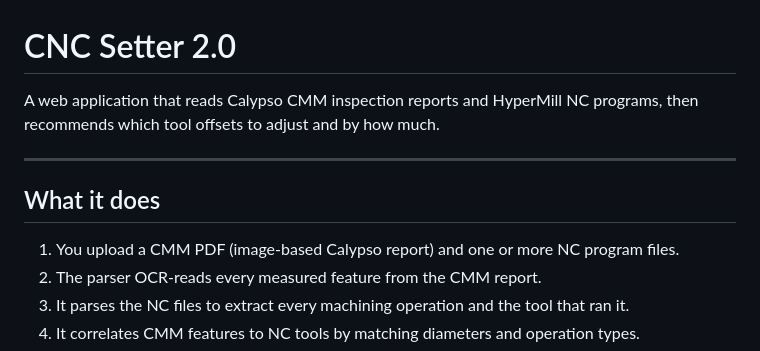
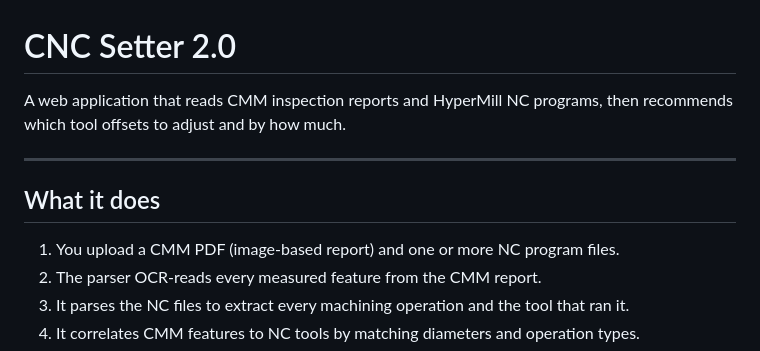
Before and after one commit to vladutzeloo/cnc-setter2.0, a Markdown page: README.md, the part around the change. Rendered like a GitHub page.

```diff
--- a/README.md
+++ b/README.md
@@ -1,12 +1,12 @@
 # CNC Setter 2.0
 
-A web application that reads Calypso CMM inspection reports and HyperMill NC programs, then recommends which tool offsets to adjust and by how much.
+A web application that reads  CMM inspection reports and HyperMill NC programs, then recommends which tool offsets to adjust and by how much.
 
 ---
 
 ## What it does
 
-1. You upload a CMM PDF (image-based Calypso report) and one or more NC program files.
+1. You upload a CMM PDF (image-based  report) and one or more NC program files.
 2. The parser OCR-reads every measured feature from the CMM report.
 3. It parses the NC files to extract every machining operation and the tool that ran it.
 4. It correlates CMM features to NC tools by matching diameters and operation types.
```
